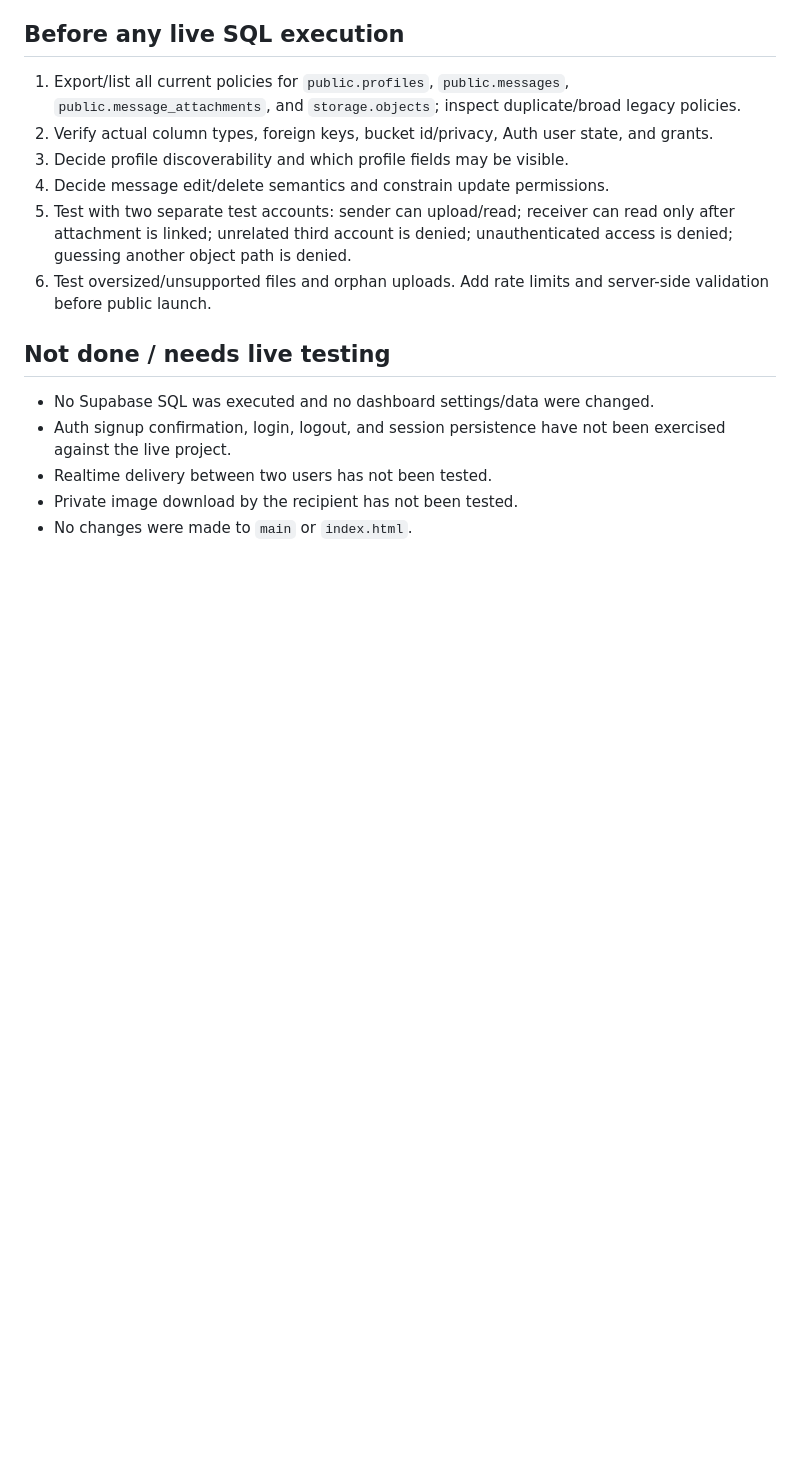
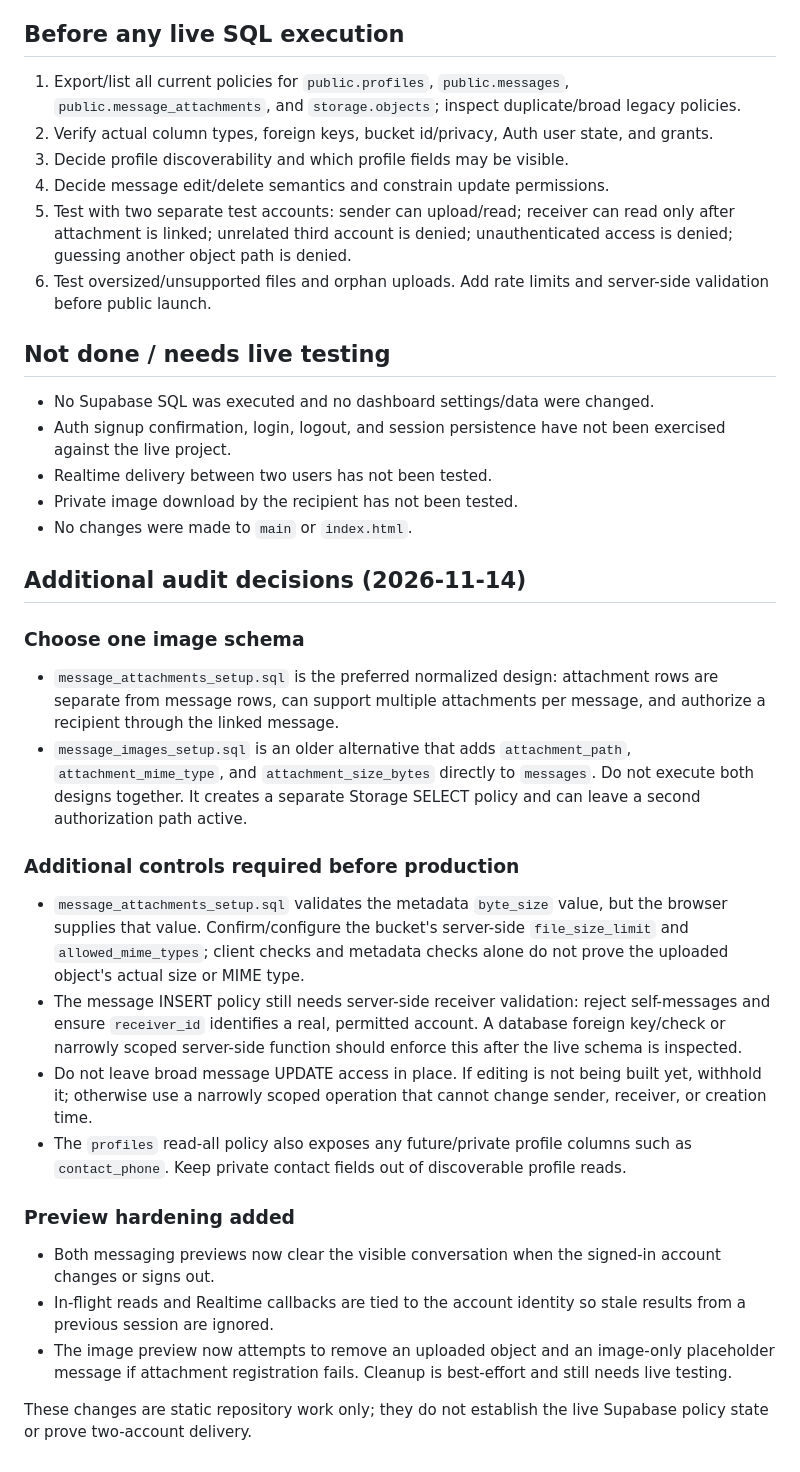
Before and after one commit to retag55hussien77-del/retag-chat, a Markdown page: RETAG_SECURITY_REVIEW.md, the part around the change. GitHub-like rendering; blank space fills up the shorter version.

Commit message:
Extend security review with legacy schema and server-side limits

```diff
--- a/RETAG_SECURITY_REVIEW.md
+++ b/RETAG_SECURITY_REVIEW.md
@@ -46,3 +46,23 @@ Draft migration: `message_attachments_setup.sql`.
 - Realtime delivery between two users has not been tested.
 - Private image download by the recipient has not been tested.
 - No changes were made to `main` or `index.html`.
+
+
+## Additional audit decisions (2026-11-14)
+
+### Choose one image schema
+- `message_attachments_setup.sql` is the preferred normalized design: attachment rows are separate from message rows, can support multiple attachments per message, and authorize a recipient through the linked message.
+- `message_images_setup.sql` is an older alternative that adds `attachment_path`, `attachment_mime_type`, and `attachment_size_bytes` directly to `messages`. Do not execute both designs together. It creates a separate Storage SELECT policy and can leave a second authorization path active.
+
+### Additional controls required before production
+- `message_attachments_setup.sql` validates the metadata `byte_size` value, but the browser supplies that value. Confirm/configure the bucket's server-side `file_size_limit` and `allowed_mime_types`; client checks and metadata checks alone do not prove the uploaded object's actual size or MIME type.
+- The message INSERT policy still needs server-side receiver validation: reject self-messages and ensure `receiver_id` identifies a real, permitted account. A database foreign key/check or narrowly scoped server-side function should enforce this after the live schema is inspected.
+- Do not leave broad message UPDATE access in place. If editing is not being built yet, withhold it; otherwise use a narrowly scoped operation that cannot change sender, receiver, or creation time.
+- The `profiles` read-all policy also exposes any future/private profile columns such as `contact_phone`. Keep private contact fields out of discoverable profile reads.
+
+### Preview hardening added
+- Both messaging previews now clear the visible conversation when the signed-in account changes or signs out.
+- In-flight reads and Realtime callbacks are tied to the account identity so stale results from a previous session are ignored.
+- The image preview now attempts to remove an uploaded object and an image-only placeholder message if attachment registration fails. Cleanup is best-effort and still needs live testing.
+
+These changes are static repository work only; they do not establish the live Supabase policy state or prove two-account delivery.
```
